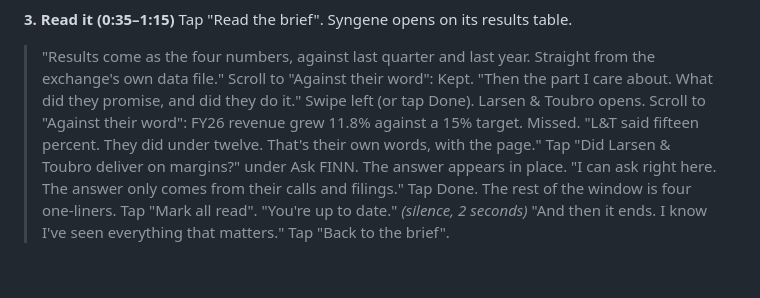
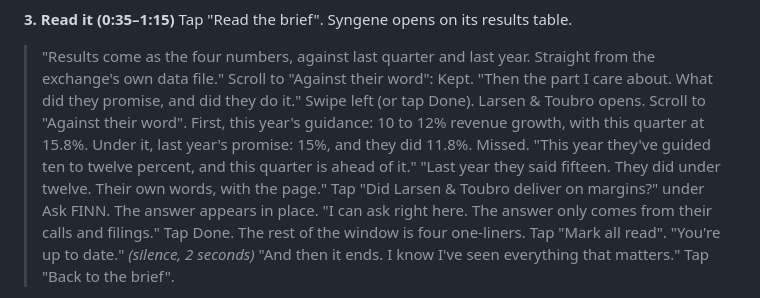
Before and after one commit to vedant-22/finn, a Markdown page: docs/WALKTHROUGH_SCRIPT.md, the part around the change. GitHub-like rendering; blank space fills up the shorter version.

```diff
--- a/docs/WALKTHROUGH_SCRIPT.md
+++ b/docs/WALKTHROUGH_SCRIPT.md
@@ -31,8 +31,9 @@ Tap "Read the brief". Syngene opens on its results table.
 > "Results come as the four numbers, against last quarter and last year. Straight from the exchange's own data file."
 Scroll to "Against their word": Kept.
 > "Then the part I care about. What did they promise, and did they do it."
-Swipe left (or tap Done). Larsen & Toubro opens. Scroll to "Against their word": FY26 revenue grew 11.8% against a 15% target. Missed.
-> "L&T said fifteen percent. They did under twelve. That's their own words, with the page."
+Swipe left (or tap Done). Larsen & Toubro opens. Scroll to "Against their word". First, this year's guidance: 10 to 12% revenue growth, with this quarter at 15.8%. Under it, last year's promise: 15%, and they did 11.8%. Missed.
+> "This year they've guided ten to twelve percent, and this quarter is ahead of it."
+> "Last year they said fifteen. They did under twelve. Their own words, with the page."
 Tap "Did Larsen & Toubro deliver on margins?" under Ask FINN. The answer appears in place.
 > "I can ask right here. The answer only comes from their calls and filings."
 Tap Done. The rest of the window is four one-liners. Tap "Mark all read". "You're up to date."
```
Also changed, not shown: README.md (+2 -2 lines), docs/PROGRESS.md (+2 -1 lines), docs/img/ask.png, docs/img/results.png.
